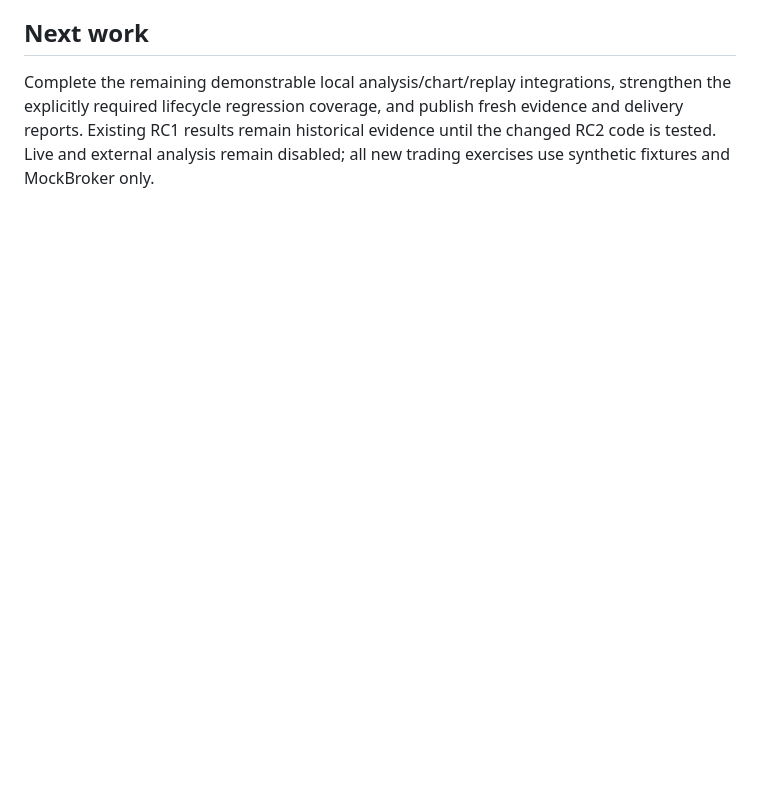
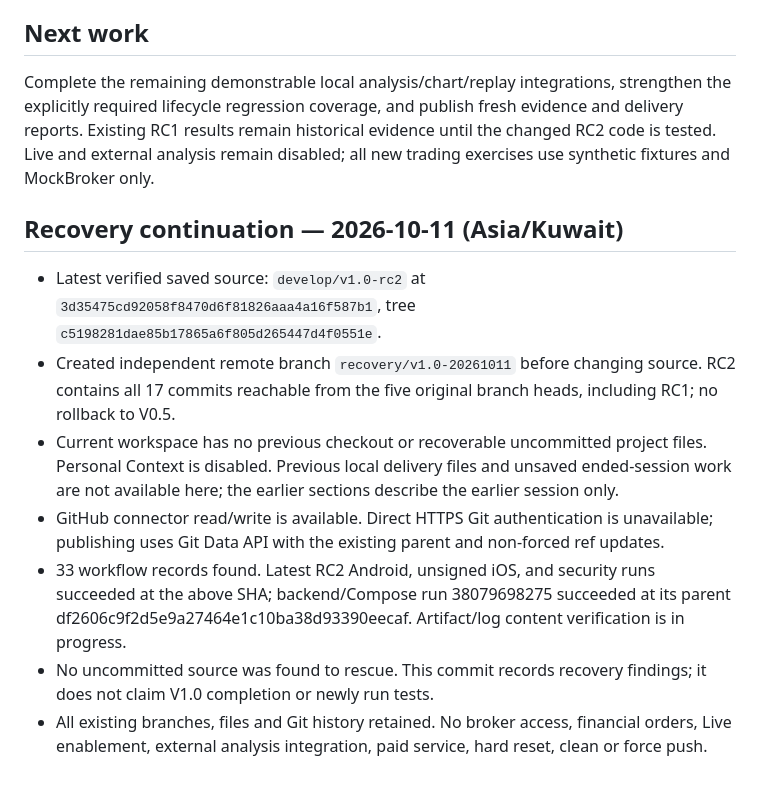
Before and after one commit to 1stsaad-beep/options-ai-trader, a Markdown page: RECOVERY_STATUS.md, the part around the change. Drawn GitHub-style; blank space fills up the shorter version.

Commit message:
Record RC2 recovery checkpoint before further validation and development

```diff
--- a/RECOVERY_STATUS.md
+++ b/RECOVERY_STATUS.md
@@ -51,3 +51,13 @@ All seven previous delivery files were hashed again and matched their saved deli
 ## Next work
 
 Complete the remaining demonstrable local analysis/chart/replay integrations, strengthen the explicitly required lifecycle regression coverage, and publish fresh evidence and delivery reports. Existing RC1 results remain historical evidence until the changed RC2 code is tested. Live and external analysis remain disabled; all new trading exercises use synthetic fixtures and MockBroker only.
+
+## Recovery continuation — 2026-10-11 (Asia/Kuwait)
+
+- Latest verified saved source: `develop/v1.0-rc2` at `3d35475cd92058f8470d6f81826aaa4a16f587b1`, tree `c5198281dae85b17865a6f805d265447d4f0551e`.
+- Created independent remote branch `recovery/v1.0-20261011` before changing source. RC2 contains all 17 commits reachable from the five original branch heads, including RC1; no rollback to V0.5.
+- Current workspace has no previous checkout or recoverable uncommitted project files. Personal Context is disabled. Previous local delivery files and unsaved ended-session work are not available here; the earlier sections describe the earlier session only.
+- GitHub connector read/write is available. Direct HTTPS Git authentication is unavailable; publishing uses Git Data API with the existing parent and non-forced ref updates.
+- 33 workflow records found. Latest RC2 Android, unsigned iOS, and security runs succeeded at the above SHA; backend/Compose run 38079698275 succeeded at its parent df2606c9f2d5e9a27464e1c10ba38d93390eecaf. Artifact/log content verification is in progress.
+- No uncommitted source was found to rescue. This commit records recovery findings; it does not claim V1.0 completion or newly run tests.
+- All existing branches, files and Git history retained. No broker access, financial orders, Live enablement, external analysis integration, paid service, hard reset, clean or force push.
```
Also changed, not shown: PROGRESS.md (added, +13 -0 lines).
